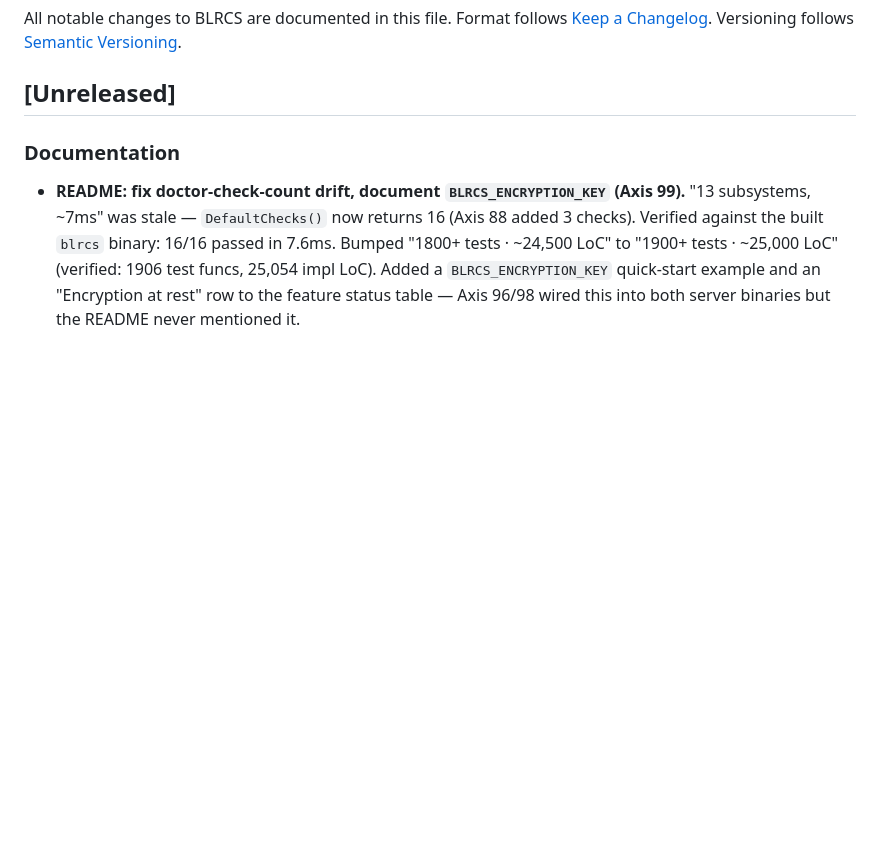
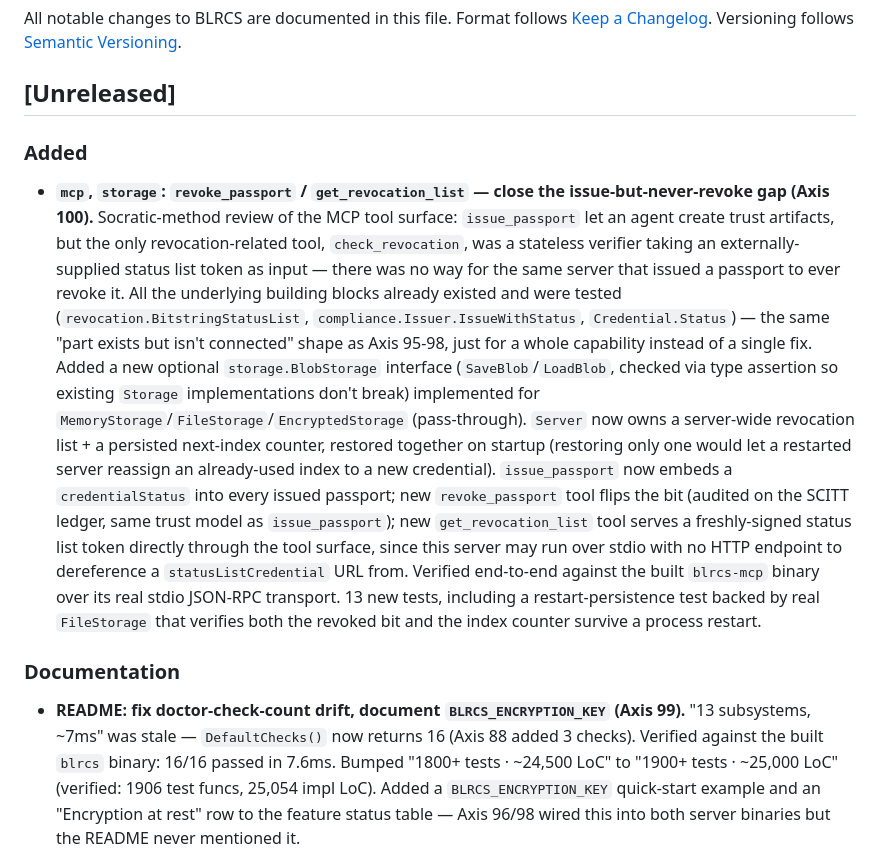
Before and after one commit to shizukutanaka/BLNCS, a Markdown page: blrcs/CHANGELOG.md, the part around the change. Drawn GitHub-style; blank space fills up the shorter version.

Commit message:
docs(CHANGELOG): record Axis 100 (revoke_passport / get_revocation_list)
Co-Authored-By: Claude Sonnet 5 <noreply@anthropic.com>
Claude-Session: https://claude.ai/code/session_01Wqro1c11kHdta47zUKUr2h

```diff
--- a/blrcs/CHANGELOG.md
+++ b/blrcs/CHANGELOG.md
@@ -5,6 +5,34 @@ Format follows [Keep a Changelog](https://keepachangelog.com/).
 Versioning follows [Semantic Versioning](https://semver.org/).
 
 ## [Unreleased]
+
+### Added
+- **`mcp`, `storage`: `revoke_passport` / `get_revocation_list` — close the
+  issue-but-never-revoke gap (Axis 100).** Socratic-method review of the MCP
+  tool surface: `issue_passport` let an agent create trust artifacts, but
+  the only revocation-related tool, `check_revocation`, was a stateless
+  verifier taking an externally-supplied status list token as input — there
+  was no way for the same server that issued a passport to ever revoke it.
+  All the underlying building blocks already existed and were tested
+  (`revocation.BitstringStatusList`, `compliance.Issuer.IssueWithStatus`,
+  `Credential.Status`) — the same "part exists but isn't connected" shape as
+  Axis 95-98, just for a whole capability instead of a single fix. Added a
+  new optional `storage.BlobStorage` interface (`SaveBlob`/`LoadBlob`,
+  checked via type assertion so existing `Storage` implementations don't
+  break) implemented for `MemoryStorage`/`FileStorage`/`EncryptedStorage`
+  (pass-through). `Server` now owns a server-wide revocation list + a
+  persisted next-index counter, restored together on startup (restoring
+  only one would let a restarted server reassign an already-used index to a
+  new credential). `issue_passport` now embeds a `credentialStatus` into
+  every issued passport; new `revoke_passport` tool flips the bit (audited
+  on the SCITT ledger, same trust model as `issue_passport`); new
+  `get_revocation_list` tool serves a freshly-signed status list token
+  directly through the tool surface, since this server may run over stdio
+  with no HTTP endpoint to dereference a `statusListCredential` URL from.
+  Verified end-to-end against the built `blrcs-mcp` binary over its real
+  stdio JSON-RPC transport. 13 new tests, including a restart-persistence
+  test backed by real `FileStorage` that verifies both the revoked bit and
+  the index counter survive a process restart.
 
 ### Documentation
 - **README: fix doctor-check-count drift, document `BLRCS_ENCRYPTION_KEY`
```
